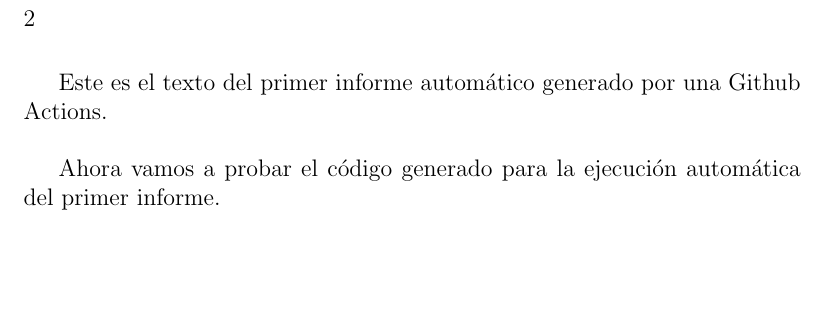
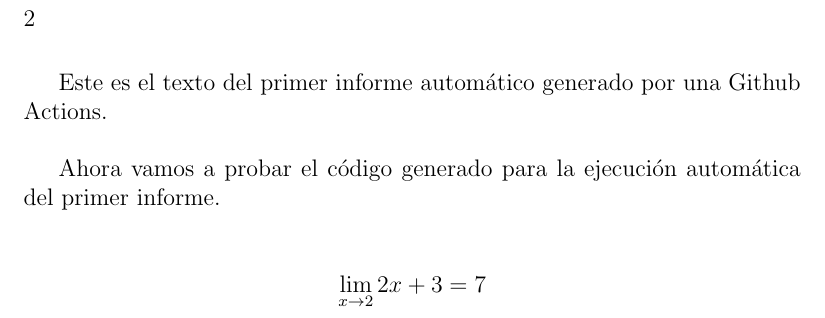
Before and after one commit to kevin007epn/Simulacion, a LaTeX book (Informes/Informe01.tex): part of page 2 of 2, cut so that both start at the same text, the shorter picture padded with empty space. Compiled offline with pdfLaTeX.

Commit message:
cambios texto

```diff
--- a/Informes/Informe01.tex
+++ b/Informes/Informe01.tex
@@ -11,6 +11,9 @@
 
 Este es el texto del primer informe automático generado por una Github Actions.\newline
 
-Ahora vamos a probar el código generado para la ejecución automática del primer informe.
+Ahora vamos a probar el código generado para la ejecución automática del primer informe.\newline
+
+$$\lim_{x \rightarrow 2} 2x+3 = 7$$
+
 
 \end{document}
```
